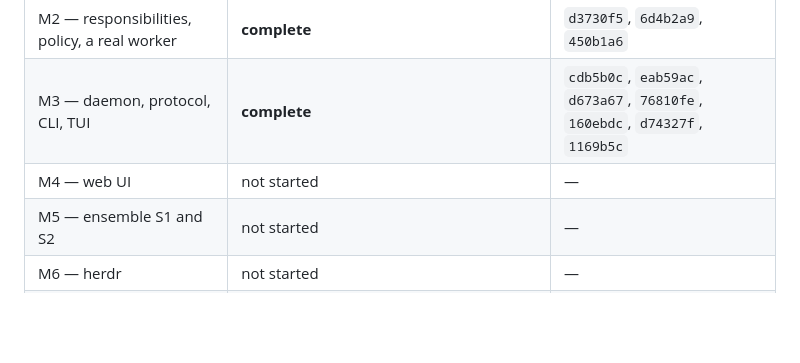
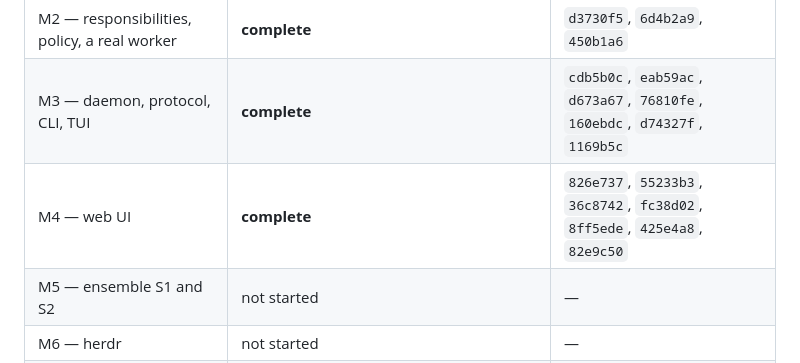
Before and after one commit to Qworg/aftman, a Markdown page: docs/09-plan.md, the part around the change. Drawn GitHub-style; blank space fills up the shorter version.

Commit message:
docs: the progress table marks M4 complete
The M4 section already said Done (09-plan.md §M4); the table at the top did not.

Co-Authored-By: Claude Opus 5.5 <noreply@anthropic.com>

```diff
--- a/docs/09-plan.md
+++ b/docs/09-plan.md
@@ -14,7 +14,7 @@ agent appear. Every milestone ends with the full offline suite green.
 | M1 — real Jev | **complete** | `b826530` |
 | M2 — responsibilities, policy, a real worker | **complete** | `d3730f5`, `6d4b2a9`, `450b1a6` |
 | M3 — daemon, protocol, CLI, TUI | **complete** | `cdb5b0c`, `eab59ac`, `d673a67`, `76810fe`, `160ebdc`, `d74327f`, `1169b5c` |
-| M4 — web UI | not started | — |
+| M4 — web UI | **complete** | `826e737`, `55233b3`, `36c8742`, `fc38d02`, `8ff5ede`, `425e4a8`, `82e9c50` |
 | M5 — ensemble S1 and S2 | not started | — |
 | M6 — herdr | not started | — |
 | M7 — ensemble S3 and S4 | not started | — |
```
